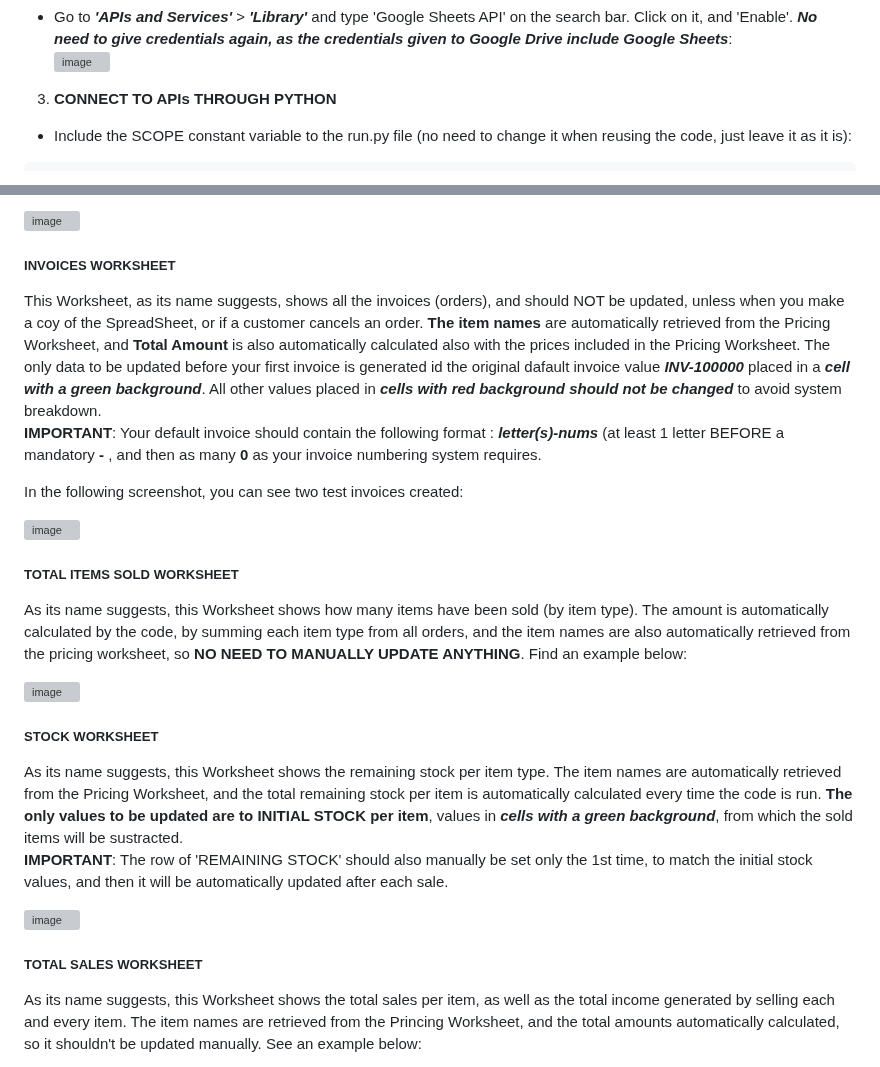
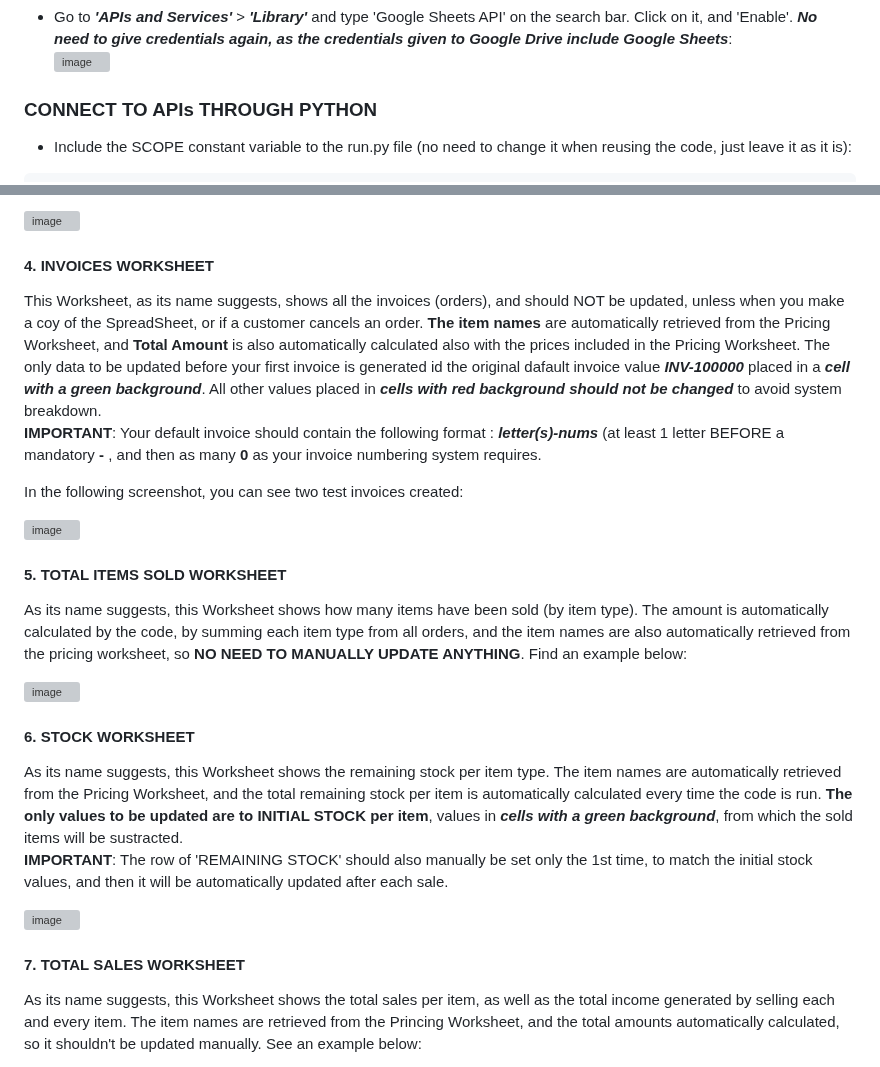
Before and after one commit to Ethra8/festival-tickets-sale, a Markdown page: README.md, 2 parts joined by grey strips. GitHub-like rendering; grey boxes are pictures that could not be loaded.

````diff
--- a/README.md
+++ b/README.md
@@ -192,7 +192,7 @@ Enable the following APIs for this project:
   - Go to ***'APIs and Services'*** > ***'Library'*** and type 'Google Sheets API' on the search bar. Click on it, and 'Enable'. ***No need to give credentials again, as the credentials given to Google Drive include Google Sheets***:
       ![image](https://github.com/Ethra8/music-festival/assets/80659091/99bba5cc-8c84-4a53-a904-3bfc4a4b68ef)
 
-3. **CONNECT TO APIs THROUGH PYTHON**
+### CONNECT TO APIs THROUGH PYTHON
   - Include the SCOPE constant variable to the run.py file (no need to change it when reusing the code, just leave it as it is):
 ```$python
 SCOPE = [
@@ -264,7 +265,7 @@ You can customize the following:
   ![image](https://github.com/Ethra8/festival-tickets-sale/assets/80659091/a24dd189-6656-4f3f-af19-65c671e114b1)
 
 
-##### INVOICES WORKSHEET
+#### 4. INVOICES WORKSHEET
 This Worksheet, as its name suggests, shows all the invoices (orders), and should NOT be updated, unless when you make a coy of the SpreadSheet, or if a customer cancels an order. **The item names** are automatically retrieved from the Pricing Worksheet, and **Total Amount** is also automatically calculated also with the prices included in the Pricing Worksheet.
 The only data to be updated before your first invoice is generated id the original dafault invoice value ***INV-100000*** placed in a ***cell with a green background***. All other values placed in ***cells with red background should not be changed*** to avoid system breakdown.
 **IMPORTANT**: Your default invoice should contain the following format : ***letter(s)-nums*** (at least 1 letter BEFORE a mandatory **-** , and then as many **0** as your invoice numbering system requires.
@@ -274,20 +275,20 @@ In the following screenshot, you can see two test invoices created:
   ![image](https://github.com/Ethra8/festival-tickets-sale/assets/80659091/ad7983ae-4c48-4798-bce0-791f48c89d3a)
 
 
-##### TOTAL ITEMS SOLD WORKSHEET
+#### 5. TOTAL ITEMS SOLD WORKSHEET
 As its name suggests, this Worksheet shows how many items have been sold (by item type). The amount is automatically calculated by the code, by summing each item type from all orders, and the item names are also automatically retrieved from the pricing worksheet, so **NO NEED TO MANUALLY UPDATE ANYTHING**. Find an example below:
 
   ![image](https://github.com/Ethra8/festival-tickets-sale/assets/80659091/f6999d62-6948-40f7-86c5-8be3c1b0c381)
 
 
-##### STOCK WORKSHEET
+#### 6. STOCK WORKSHEET
 As its name suggests, this Worksheet shows the remaining stock per item type. The item names are automatically retrieved from the Pricing Worksheet, and the total remaining stock per item is automatically calculated every time the code is run. **The only values to be updated are to INITIAL STOCK per item**, values in ***cells with a green background***, from which the sold items will be sustracted.
 **IMPORTANT**: The row of 'REMAINING STOCK' should also manually be set only the 1st time, to  match the initial stock values, and then it will be automatically updated after each sale.
 
 ![image](https://github.com/Ethra8/festival-tickets-sale/assets/80659091/c596855a-9c07-4730-b40b-bbe56dfdc4b0)
 
 
-##### TOTAL SALES WORKSHEET
+#### 7. TOTAL SALES WORKSHEET
 As its name suggests, this Worksheet shows the total sales per item, as well as the total income generated by selling each and every item. The item names are retrieved from the Princing Worksheet, and the total amounts automatically calculated, so it shouldn't be updated manually. See an example below:
 
 ![image](https://github.com/Ethra8/festival-tickets-sale/assets/80659091/a2e6f7ad-f1bb-4bd6-84d3-e37f142b3d83)
````
Also changed, not shown: other parts of README.md (+13 -8 lines).
